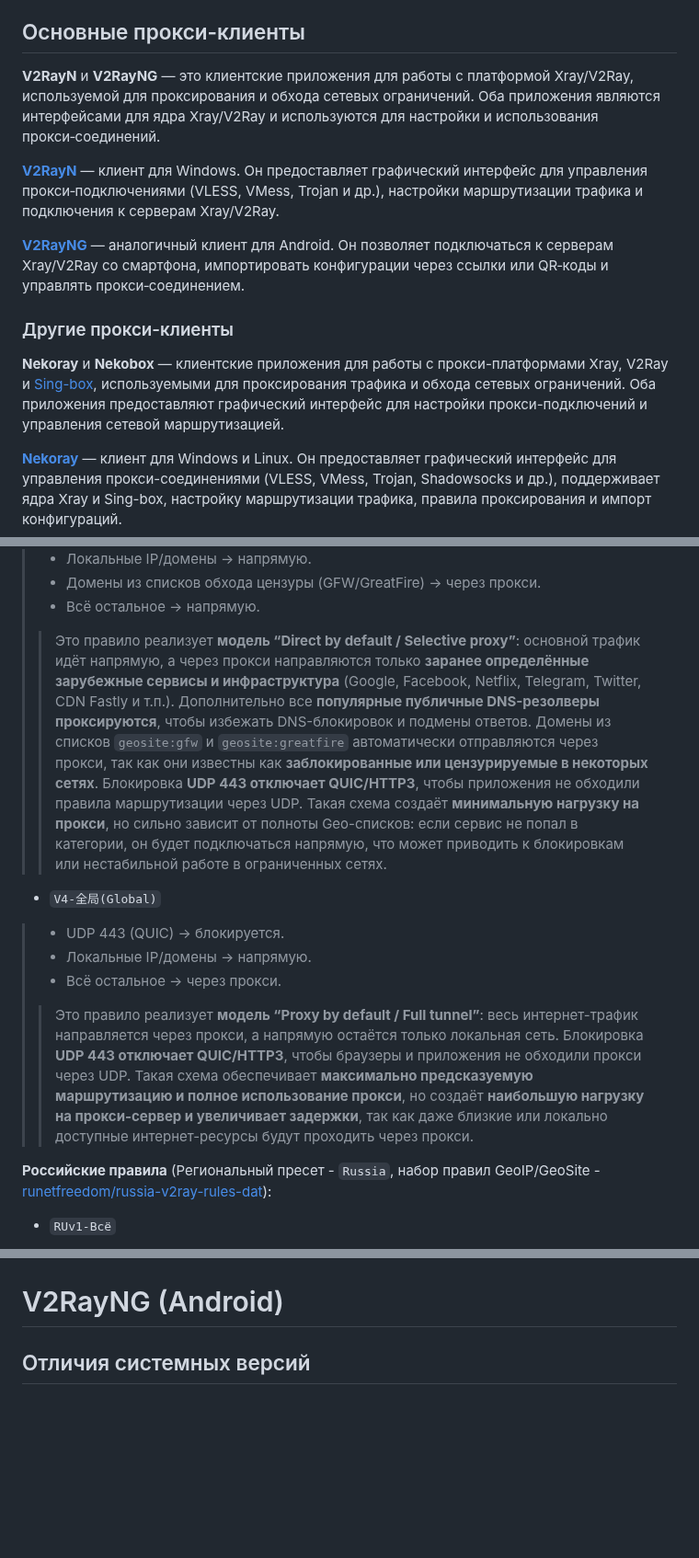
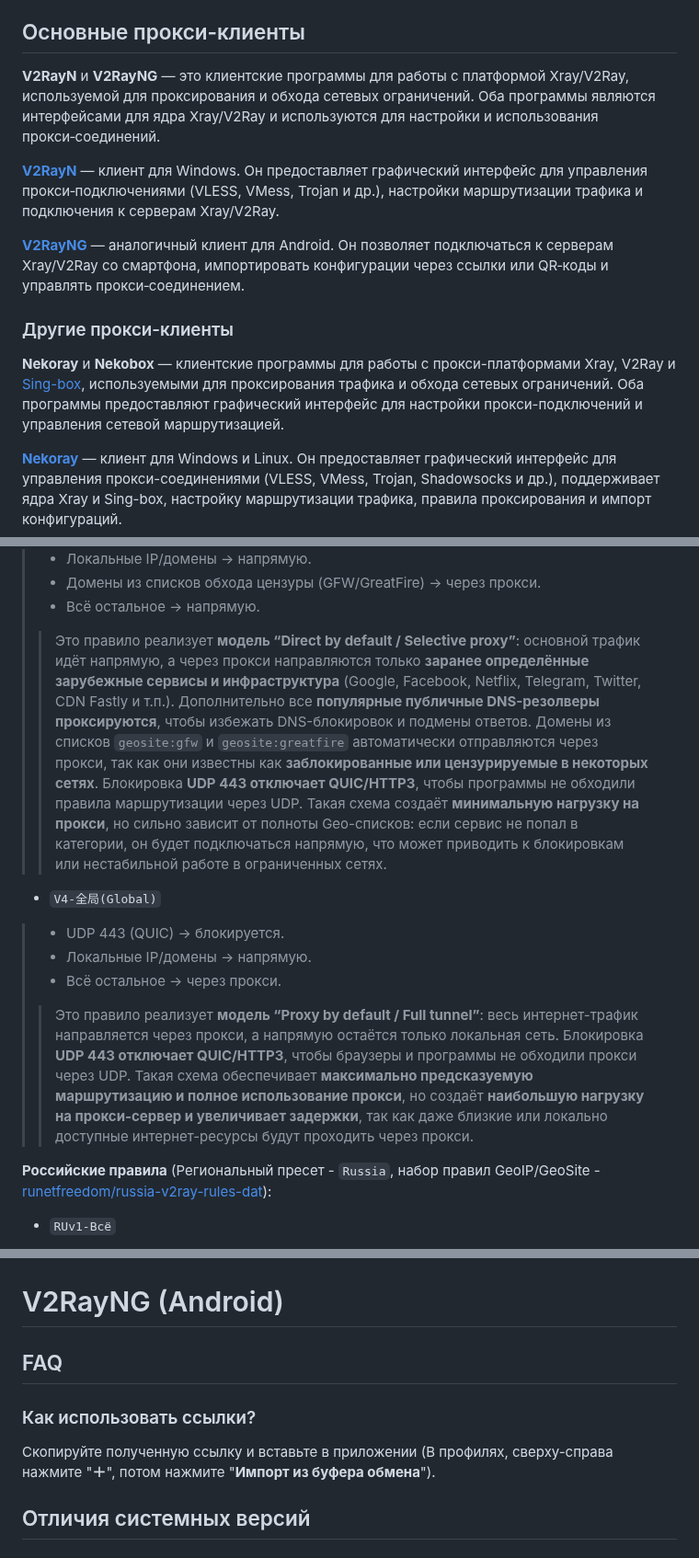
Before and after one commit to ExTreeMe7/xray-tutorial, a Markdown page: README.md, 3 parts joined by grey strips. Shown at 92% size. Rendered like a GitHub page; blank space fills up the shorter version.

```diff
--- a/README.md
+++ b/README.md
@@ -36,7 +36,7 @@
 * `descriptive-text` - необязательный сегмент с пустым указанием, является описанием.
 
 ## Основные прокси-клиенты
-**V2RayN** и **V2RayNG** — это клиентские приложения для работы с платформой Xray/V2Ray, используемой для проксирования и обхода сетевых ограничений. Оба приложения являются интерфейсами для ядра Xray/V2Ray и используются для настройки и использования прокси‑соединений.
+**V2RayN** и **V2RayNG** — это клиентские программы для работы с платформой Xray/V2Ray, используемой для проксирования и обхода сетевых ограничений. Оба программы являются интерфейсами для ядра Xray/V2Ray и используются для настройки и использования прокси‑соединений.
 
 [**V2RayN**](https://github.com/2dust/v2rayN) — клиент для Windows. Он предоставляет графический интерфейс для управления прокси‑подключениями (VLESS, VMess, Trojan и др.), настройки маршрутизации трафика и подключения к серверам Xray/V2Ray.
 
@@ -44,7 +44,7 @@
 
 ### Другие прокси-клиенты
 
-**Nekoray** и **Nekobox** — клиентские приложения для работы с прокси-платформами Xray, V2Ray и [Sing-box](https://github.com/SagerNet/sing-box), используемыми для проксирования трафика и обхода сетевых ограничений. Оба приложения предоставляют графический интерфейс для настройки прокси-подключений и управления сетевой маршрутизацией.
+**Nekoray** и **Nekobox** — клиентские программы для работы с прокси-платформами Xray, V2Ray и [Sing-box](https://github.com/SagerNet/sing-box), используемыми для проксирования трафика и обхода сетевых ограничений. Оба программы предоставляют графический интерфейс для настройки прокси-подключений и управления сетевой маршрутизацией.
 
 [**Nekoray**](https://github.com/Matsuridayo/nekoray) — клиент для Windows и Linux. Он предоставляет графический интерфейс для управления прокси-соединениями (VLESS, VMess, Trojan, Shadowsocks и др.), поддерживает ядра Xray и Sing-box, настройку маршрутизации трафика, правила проксирования и импорт конфигураций.
 
@@ -383,12 +383,12 @@ v2rayN позволяет персонализировать интерфейс
 > * Локальные IP/домены → напрямую.
 > * Домены из списков обхода цензуры (GFW/GreatFire) → через прокси.
 > * Всё остальное → напрямую.
->> Это правило реализует **модель “Direct by default / Selective proxy”**: основной трафик идёт напрямую, а через прокси направляются только **заранее определённые зарубежные сервисы и инфраструктура** (Google, Facebook, Netflix, Telegram, Twitter, CDN Fastly и т.п.). Дополнительно все **популярные публичные DNS-резолверы проксируются**, чтобы избежать DNS-блокировок и подмены ответов. Домены из списков `geosite:gfw` и `geosite:greatfire` автоматически отправляются через прокси, так как они известны как **заблокированные или цензурируемые в некоторых сетях**. Блокировка **UDP 443 отключает QUIC/HTTP3**, чтобы приложения не обходили правила маршрутизации через UDP. Такая схема создаёт **минимальную нагрузку на прокси**, но сильно зависит от полноты Geo-списков: если сервис не попал в категории, он будет подключаться напрямую, что может приводить к блокировкам или нестабильной работе в ограниченных сетях.
+>> Это правило реализует **модель “Direct by default / Selective proxy”**: основной трафик идёт напрямую, а через прокси направляются только **заранее определённые зарубежные сервисы и инфраструктура** (Google, Facebook, Netflix, Telegram, Twitter, CDN Fastly и т.п.). Дополнительно все **популярные публичные DNS-резолверы проксируются**, чтобы избежать DNS-блокировок и подмены ответов. Домены из списков `geosite:gfw` и `geosite:greatfire` автоматически отправляются через прокси, так как они известны как **заблокированные или цензурируемые в некоторых сетях**. Блокировка **UDP 443 отключает QUIC/HTTP3**, чтобы программы не обходили правила маршрутизации через UDP. Такая схема создаёт **минимальную нагрузку на прокси**, но сильно зависит от полноты Geo-списков: если сервис не попал в категории, он будет подключаться напрямую, что может приводить к блокировкам или нестабильной работе в ограниченных сетях.
 * `V4-全局(Global)`
 > * UDP 443 (QUIC) → блокируется.
 > * Локальные IP/домены → напрямую.
 > * Всё остальное → через прокси.
->> Это правило реализует **модель “Proxy by default / Full tunnel”**: весь интернет-трафик направляется через прокси, а напрямую остаётся только локальная сеть. Блокировка **UDP 443 отключает QUIC/HTTP3**, чтобы браузеры и приложения не обходили прокси через UDP. Такая схема обеспечивает **максимально предсказуемую маршрутизацию и полное использование прокси**, но создаёт **наибольшую нагрузку на прокси-сервер и увеличивает задержки**, так как даже близкие или локально доступные интернет-ресурсы будут проходить через прокси.
+>> Это правило реализует **модель “Proxy by default / Full tunnel”**: весь интернет-трафик направляется через прокси, а напрямую остаётся только локальная сеть. Блокировка **UDP 443 отключает QUIC/HTTP3**, чтобы браузеры и программы не обходили прокси через UDP. Такая схема обеспечивает **максимально предсказуемую маршрутизацию и полное использование прокси**, но создаёт **наибольшую нагрузку на прокси-сервер и увеличивает задержки**, так как даже близкие или локально доступные интернет-ресурсы будут проходить через прокси.
 
 **Российские правила** (Региональный пресет - `Russia`, набор правил GeoIP/GeoSite - [runetfreedom/russia-v2ray-rules-dat](https://github.com/runetfreedom/russia-v2ray-rules-dat)):
 * `RUv1-Всё`
@@ -557,6 +557,10 @@ v2rayN позволяет персонализировать интерфейс
 ![](images/image-19.png)
 
 # V2RayNG (Android)
+## FAQ
+###  Как использовать ссылки?
+Скопируйте полученную ссылку и вставьте в приложении (В профилях, сверху-справа нажмите "**＋**", потом нажмите "**Импорт из буфера обмена**").
+
 ## Отличия системных версий
 ### Snapdragon, MediaTek, Exynos
 * `v2rayNG_arm64-v8a.apk` 64-битные ARM
```
Also changed, not shown: other parts of README.md (+20 -13 lines), images/image-25.png (added).
